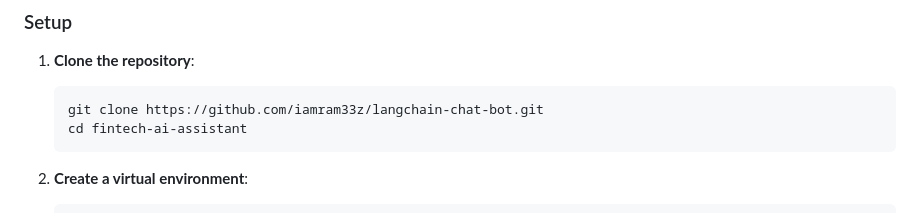
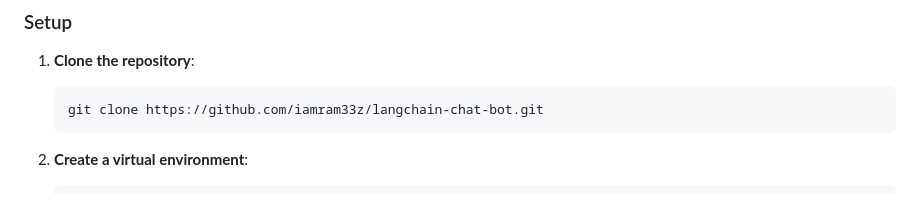
Before and after one commit to iamram33z/langchain-chat-bot, a Markdown page: README.md, the part around the change. Rendered like a GitHub page.

````diff
--- a/README.md
+++ b/README.md
@@ -42,7 +42,6 @@ The Fintech AI Assistant is a sophisticated RAG (Retrieval-Augmented Generation)
 1. **Clone the repository**:
    ```bash
    git clone https://github.com/iamram33z/langchain-chat-bot.git
-   cd fintech-ai-assistant
    ```
 
 2. **Create a virtual environment**:
````
